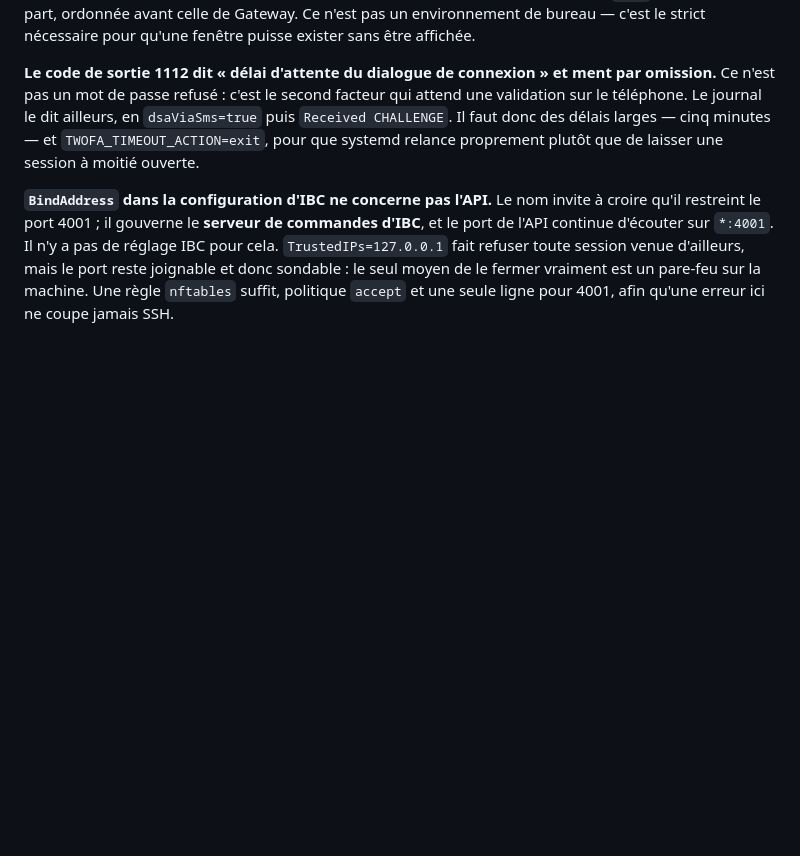
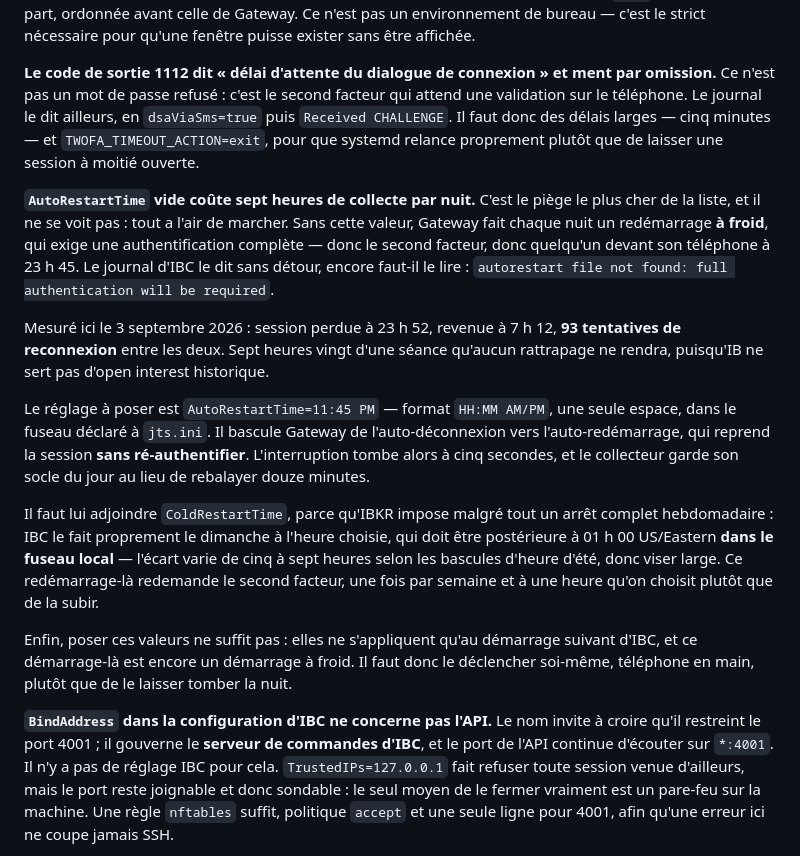
Before and after one commit to TazTheworld/Option-Gamma-Exposure--zero-gamma-level, a Markdown page: AGENTS.md, the part around the change. Drawn GitHub-style; blank space fills up the shorter version.

Commit message:
Cesser de perdre sept heures de collecte chaque nuit
Le redemarrage quotidien de Gateway se faisait a froid, faute d une valeur pour
AutoRestartTime, et un redemarrage a froid exige une authentification complete
donc le second facteur. Personne ne validant sur son telephone a 23 h 45, la
session restait morte : mesure la nuit du 2 au 3 septembre, perdue a 23 h 52 et
revenue a 7 h 12, avec 93 tentatives de reconnexion entre les deux. Sept heures
vingt qu aucun rattrapage ne rendra, puisqu IB ne sert pas d open interest
historique. Ce n etait pas un incident mais le fonctionnement normal, tous les
soirs.

AutoRestartTime bascule Gateway vers l auto-redemarrage, qui reprend la session
sans se ré-authentifier. Verifie apres coup : l interruption tombe a cinq
secondes et le collecteur garde son socle du jour au lieu de rebalayer douze
minutes. ColdRestartTime l accompagne parce qu IBKR impose malgre tout un arret
complet hebdomadaire ; le poser au dimanche a 13 h fait tomber le second facteur
a une heure choisie plutot que subie.

Le journal disait la cause en une ligne depuis le premier jour. La consigner
ici evite d avoir a la relire.

La page du Pi enregistre aussi le Wi-Fi, qui decroche vingt-trois fois par jour
et fait vaciller le tunnel. La prise Ethernet est libre.

Co-Authored-By: Claude Opus 5 <noreply@anthropic.com>

```diff
--- a/AGENTS.md
+++ b/AGENTS.md
@@ -571,6 +571,35 @@ attend une validation sur le téléphone. Le journal le dit ailleurs, en
 minutes — et `TWOFA_TIMEOUT_ACTION=exit`, pour que systemd relance proprement
 plutôt que de laisser une session à moitié ouverte.
 
+**`AutoRestartTime` vide coûte sept heures de collecte par nuit.** C'est le piège
+le plus cher de la liste, et il ne se voit pas : tout a l'air de marcher. Sans
+cette valeur, Gateway fait chaque nuit un redémarrage **à froid**, qui exige une
+authentification complète — donc le second facteur, donc quelqu'un devant son
+téléphone à 23 h 45. Le journal d'IBC le dit sans détour, encore faut-il le
+lire : `autorestart file not found: full authentication will be required`.
+
+Mesuré ici le 3 septembre 2026 : session perdue à 23 h 52, revenue à 7 h 12,
+**93 tentatives de reconnexion** entre les deux. Sept heures vingt d'une séance
+qu'aucun rattrapage ne rendra, puisqu'IB ne sert pas d'open interest historique.
+
+Le réglage à poser est `AutoRestartTime=11:45 PM` — format `HH:MM AM/PM`, une
+seule espace, dans le fuseau déclaré à `jts.ini`. Il bascule Gateway de
+l'auto-déconnexion vers l'auto-redémarrage, qui reprend la session **sans
+ré-authentifier**. L'interruption tombe alors à cinq secondes, et le collecteur
+garde son socle du jour au lieu de rebalayer douze minutes.
+
+Il faut lui adjoindre `ColdRestartTime`, parce qu'IBKR impose malgré tout un
+arrêt complet hebdomadaire : IBC le fait proprement le dimanche à l'heure
+choisie, qui doit être postérieure à 01 h 00 US/Eastern **dans le fuseau local**
+— l'écart varie de cinq à sept heures selon les bascules d'heure d'été, donc
+viser large. Ce redémarrage-là redemande le second facteur, une fois par semaine
+et à une heure qu'on choisit plutôt que de la subir.
+
+Enfin, poser ces valeurs ne suffit pas : elles ne s'appliquent qu'au démarrage
+suivant d'IBC, et ce démarrage-là est encore un démarrage à froid. Il faut donc
+le déclencher soi-même, téléphone en main, plutôt que de le laisser tomber la
+nuit.
+
 **`BindAddress` dans la configuration d'IBC ne concerne pas l'API.** Le nom
 invite à croire qu'il restreint le port 4001 ; il gouverne le **serveur de
 commandes d'IBC**, et le port de l'API continue d'écouter sur `*:4001`. Il n'y a
```
Also changed, not shown: docs/raspberry-pi.md (+10 -4 lines).
